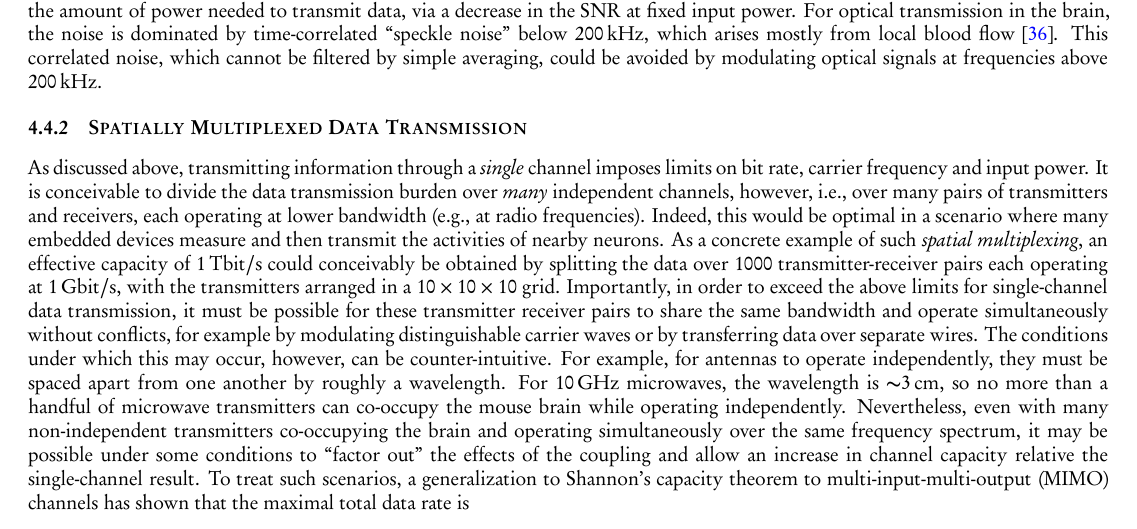
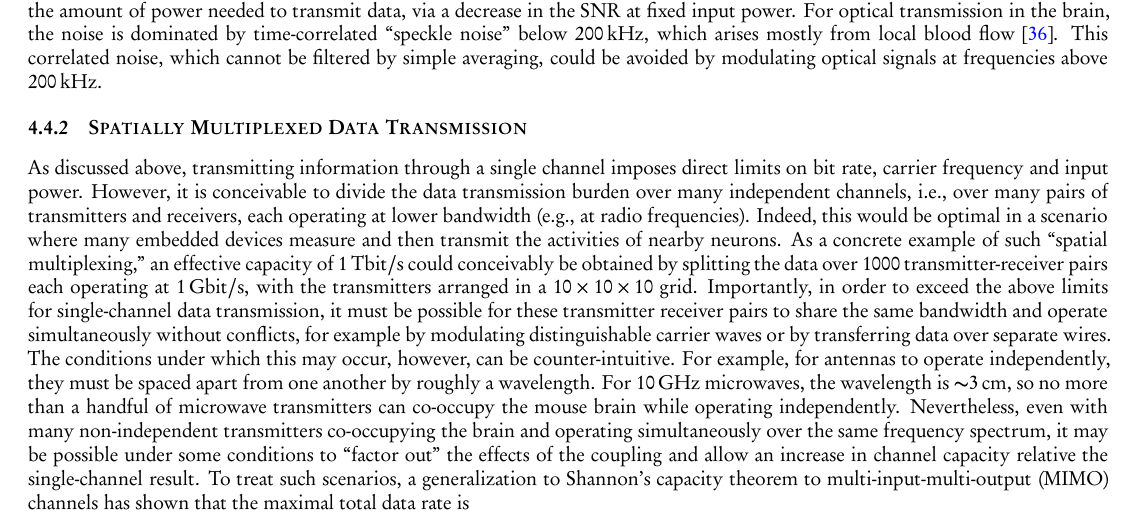
Before and after one commit to nemaload/PoBAM, a LaTeX paper (pobam.tex): part of page 16 of 30, cut so that both start at the same text. The pictures show the PDF file pobam.pdf that the author committed with the source.

Commit message:
through a single channel

```diff
--- a/pobam.tex
+++ b/pobam.tex
@@ -685,10 +685,10 @@ This correlated noise, which cannot be filtered by simple averaging, could be av
 
 \subsubsection{Spatially Multiplexed Data Transmission}
 
-As discussed above, transmitting information through a \emph{single} channel imposes limits on bit rate, carrier frequency and input power.
-It is conceivable to divide the data transmission burden over \emph{many} independent channels, however, i.e., over many pairs of transmitters and receivers, each operating at lower bandwidth (e.g., at radio frequencies).
+As discussed above, transmitting information through a single channel imposes direct limits on bit rate, carrier frequency and input power.
+However, it is conceivable to divide the data transmission burden over many independent channels, i.e., over many pairs of transmitters and receivers, each operating at lower bandwidth (e.g., at radio frequencies).
 Indeed, this would be optimal in a scenario where many embedded devices measure and then transmit the activities of nearby neurons.
-As a concrete example of such \emph{spatial multiplexing}, an effective capacity of \SI{1}{\tera\bit\per\second} could conceivably be obtained by splitting the data over \num{1000} transmitter-receiver pairs each operating at \SI{1}{\giga\bit\per\second}, with the transmitters arranged in a \num{10 x 10 x 10} grid. % remove emphs?
+As a concrete example of such ``spatial multiplexing,'' an effective capacity of \SI{1}{\tera\bit\per\second} could conceivably be obtained by splitting the data over \num{1000} transmitter-receiver pairs each operating at \SI{1}{\giga\bit\per\second}, with the transmitters arranged in a \num{10 x 10 x 10} grid.
 Importantly, in order to exceed the above limits for single-channel data transmission, it must be possible for these transmitter receiver pairs to share the same bandwidth and operate simultaneously without conflicts, for example by modulating distinguishable carrier waves or by transferring data over separate wires.
 The conditions under which this may occur, however, can be counter-intuitive.
 For example, for antennas to operate independently, they must be spaced apart from one another by roughly a wavelength.
```
Also changed, not shown: pobam.pdf.
